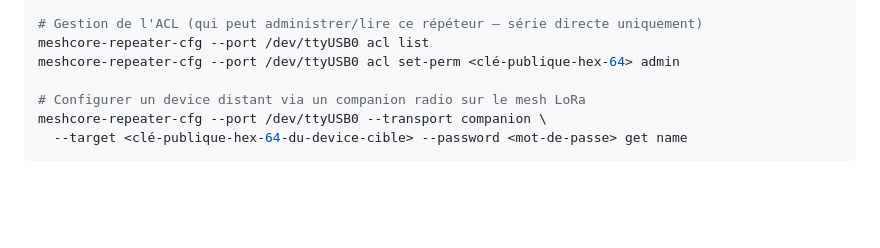
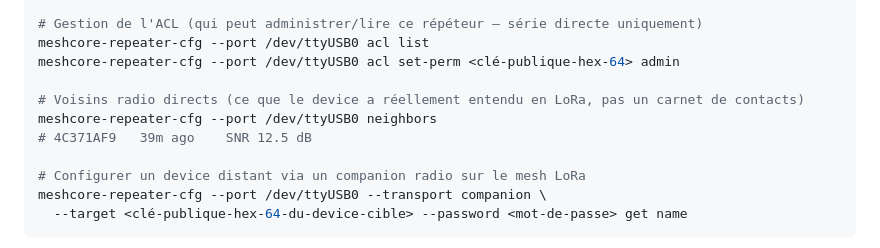
Before and after one commit to jmpuch/meshcore-cfg, a Markdown page: README.md, the part around the change. Drawn GitHub-style; blank space fills up the shorter version.

Commit message:
Documente la nouvelle sous-commande neighbors (v1.4.0)

```diff
--- a/README.md
+++ b/README.md
@@ -127,6 +127,10 @@ meshcore-repeater-cfg --port /dev/ttyUSB0 region list
 meshcore-repeater-cfg --port /dev/ttyUSB0 acl list
 meshcore-repeater-cfg --port /dev/ttyUSB0 acl set-perm <clé-publique-hex-64> admin
 
+# Voisins radio directs (ce que le device a réellement entendu en LoRa, pas un carnet de contacts)
+meshcore-repeater-cfg --port /dev/ttyUSB0 neighbors
+# 4C371AF9   39m ago    SNR 12.5 dB
+
 # Configurer un device distant via un companion radio sur le mesh LoRa
 meshcore-repeater-cfg --port /dev/ttyUSB0 --transport companion \
   --target <clé-publique-hex-64-du-device-cible> --password <mot-de-passe> get name
```
Also changed, not shown: README-en.md (+4 -0 lines).
